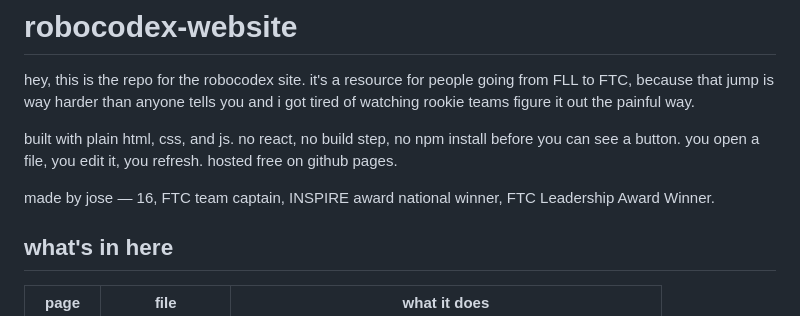
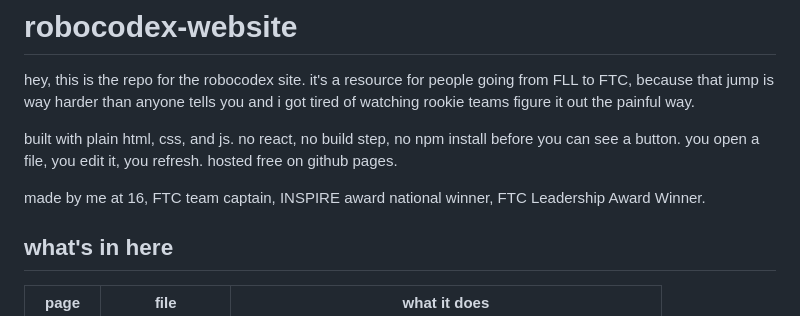
Before and after one commit to RoboCodexYT/robocodex-website, a Markdown page: README.md, the part around the change. GitHub-like rendering.

Commit message:
Update README to change author description

```diff
--- a/README.md
+++ b/README.md
@@ -4,7 +4,7 @@ hey, this is the repo for the robocodex site. it's a resource for people going f
 
 built with plain html, css, and js. no react, no build step, no npm install before you can see a button. you open a file, you edit it, you refresh. hosted free on github pages.
 
-made by jose — 16, FTC team captain, INSPIRE award national winner, FTC Leadership Award Winner.
+made by me at 16, FTC team captain, INSPIRE award national winner, FTC Leadership Award Winner.
 
 ## what's in here
 
```
